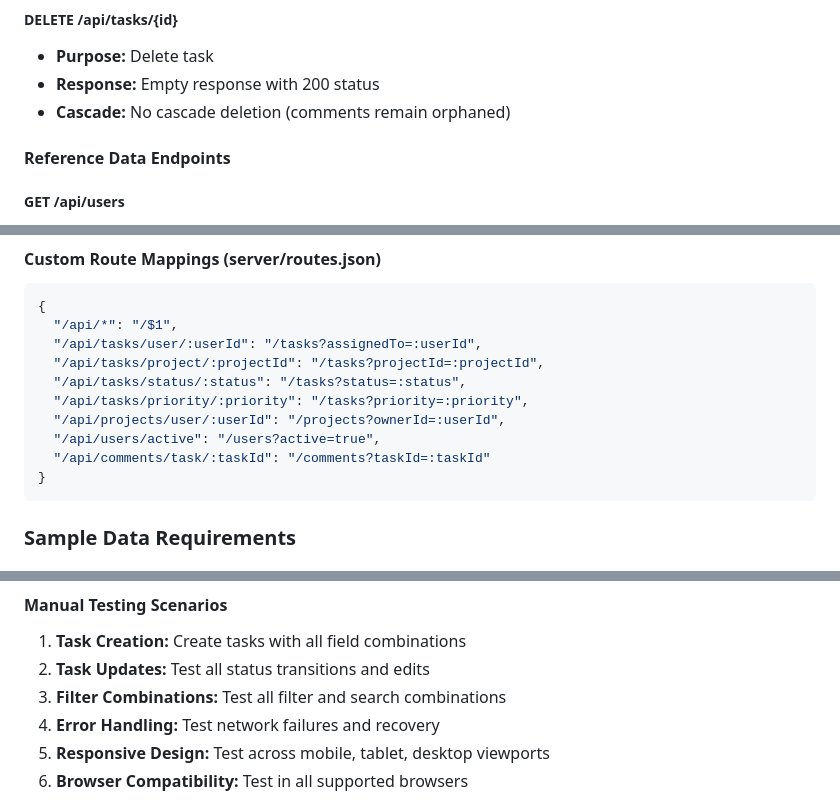
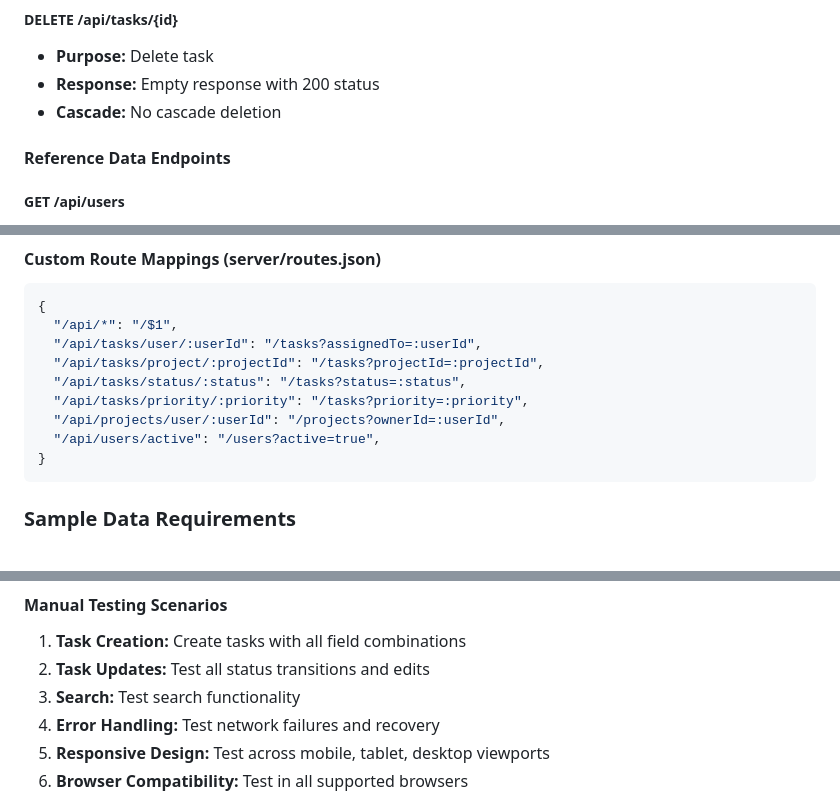
Before and after one commit to nitromike502/claude-code-training-dev-session-1, a Markdown page: PRD.md, 3 parts joined by grey strips. GitHub-like rendering.

````diff
--- a/PRD.md
+++ b/PRD.md
@@ -255,7 +232,7 @@ TaskFlowApp (Root Component)
 ##### DELETE /api/tasks/{id}
 - **Purpose:** Delete task
 - **Response:** Empty response with 200 status
-- **Cascade:** No cascade deletion (comments remain orphaned)
+- **Cascade:** No cascade deletion
 
 #### Reference Data Endpoints
 
@@ -279,7 +256,6 @@ TaskFlowApp (Root Component)
   "/api/tasks/priority/:priority": "/tasks?priority=:priority",
   "/api/projects/user/:userId": "/projects?ownerId=:userId",
   "/api/users/active": "/users?active=true",
-  "/api/comments/task/:taskId": "/comments?taskId=:taskId"
 }
 ```
 
@@ -468,7 +443,7 @@ TaskFlowApp (Root Component)
 #### Manual Testing Scenarios
 1. **Task Creation:** Create tasks with all field combinations
 2. **Task Updates:** Test all status transitions and edits
-3. **Filter Combinations:** Test all filter and search combinations
+3. **Search:** Test search functionality
 4. **Error Handling:** Test network failures and recovery
 5. **Responsive Design:** Test across mobile, tablet, desktop viewports
 6. **Browser Compatibility:** Test in all supported browsers
````
Also changed, not shown: other parts of PRD.md (+10 -36 lines).
